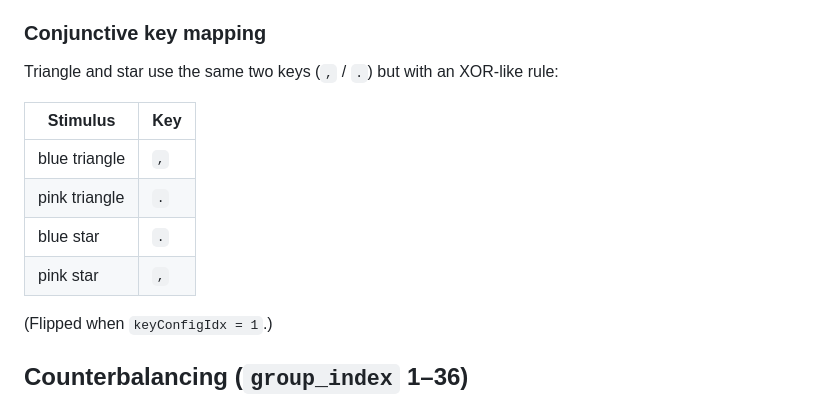
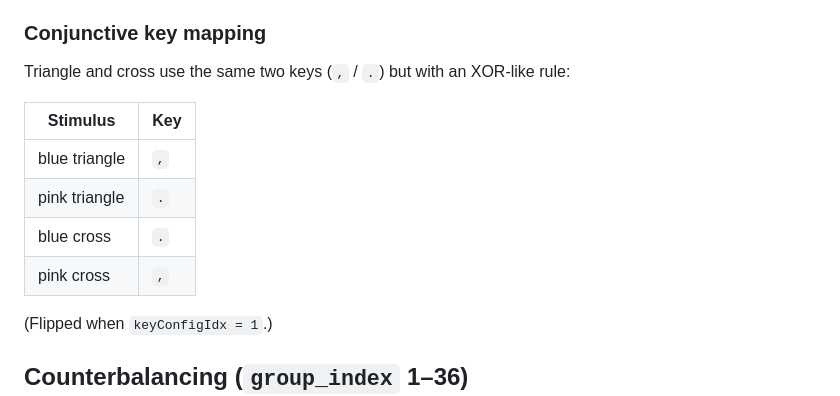
Before and after one commit to lynde-wolf/feature-stop-task, a Markdown page: README.md, the part around the change printed below. Rendered like a GitHub page.

```diff
--- a/README.md
+++ b/README.md
@@ -97,14 +97,14 @@ shape→key binding in both the plain and feature blocks.
 
 ### Conjunctive key mapping
 
-Triangle and star use the same two keys (`,` / `.`) but with an XOR-like rule:
+Triangle and cross use the same two keys (`,` / `.`) but with an XOR-like rule:
 
 | Stimulus          | Key   |
 | ----------------- | ----- |
 | blue triangle     | `,`   |
 | pink triangle     | `.`   |
-| blue star         | `.`   |
-| pink star         | `,`   |
+| blue cross        | `.`   |
+| pink cross        | `,`   |
 
 (Flipped when `keyConfigIdx = 1`.)
 
```
Also changed, not shown: other parts of README.md (+27 -6 lines), feature_stop_task/images/cross_blue.png (added), feature_stop_task/images/cross_pink.png (added), 1 other file.
